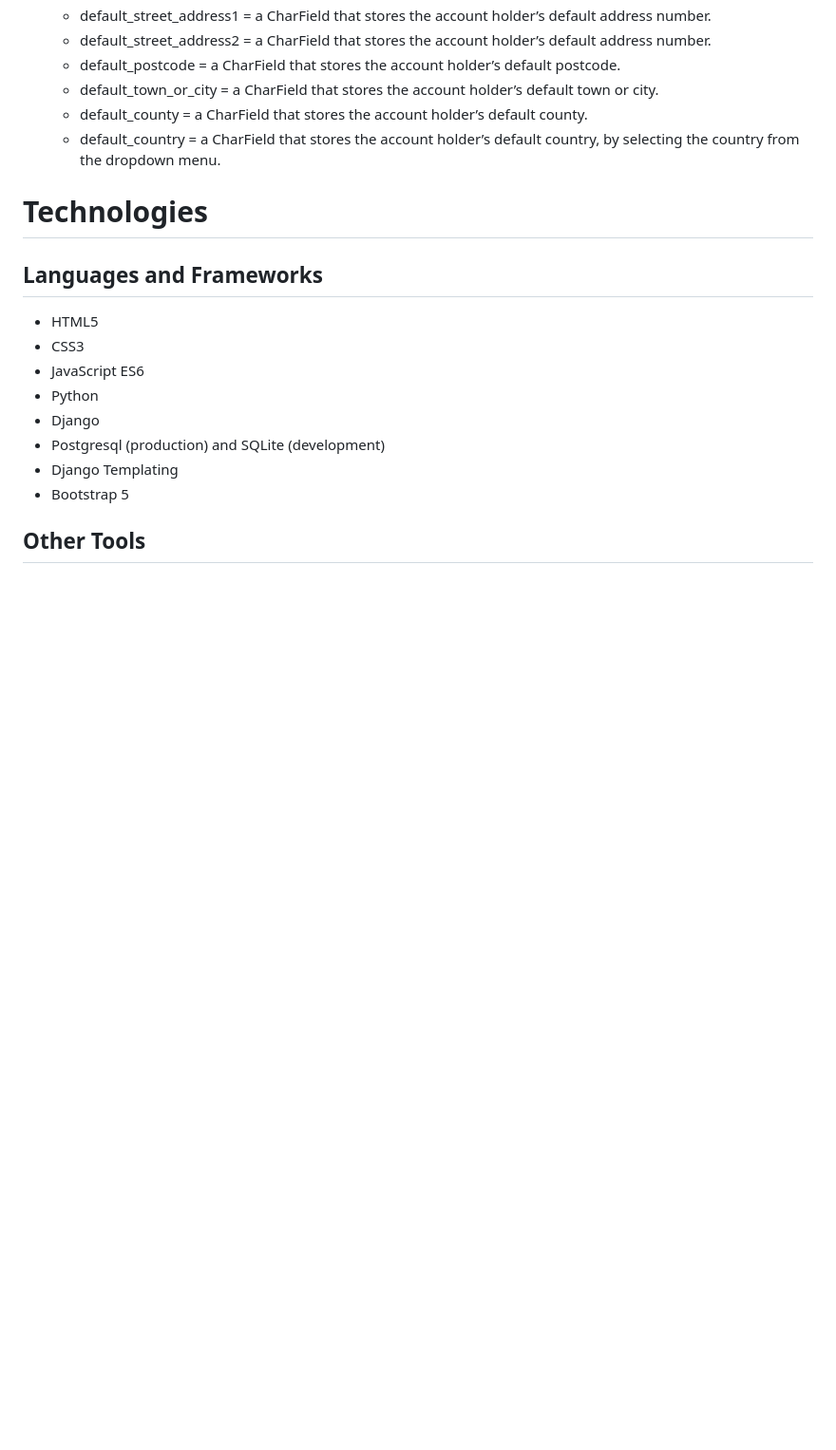
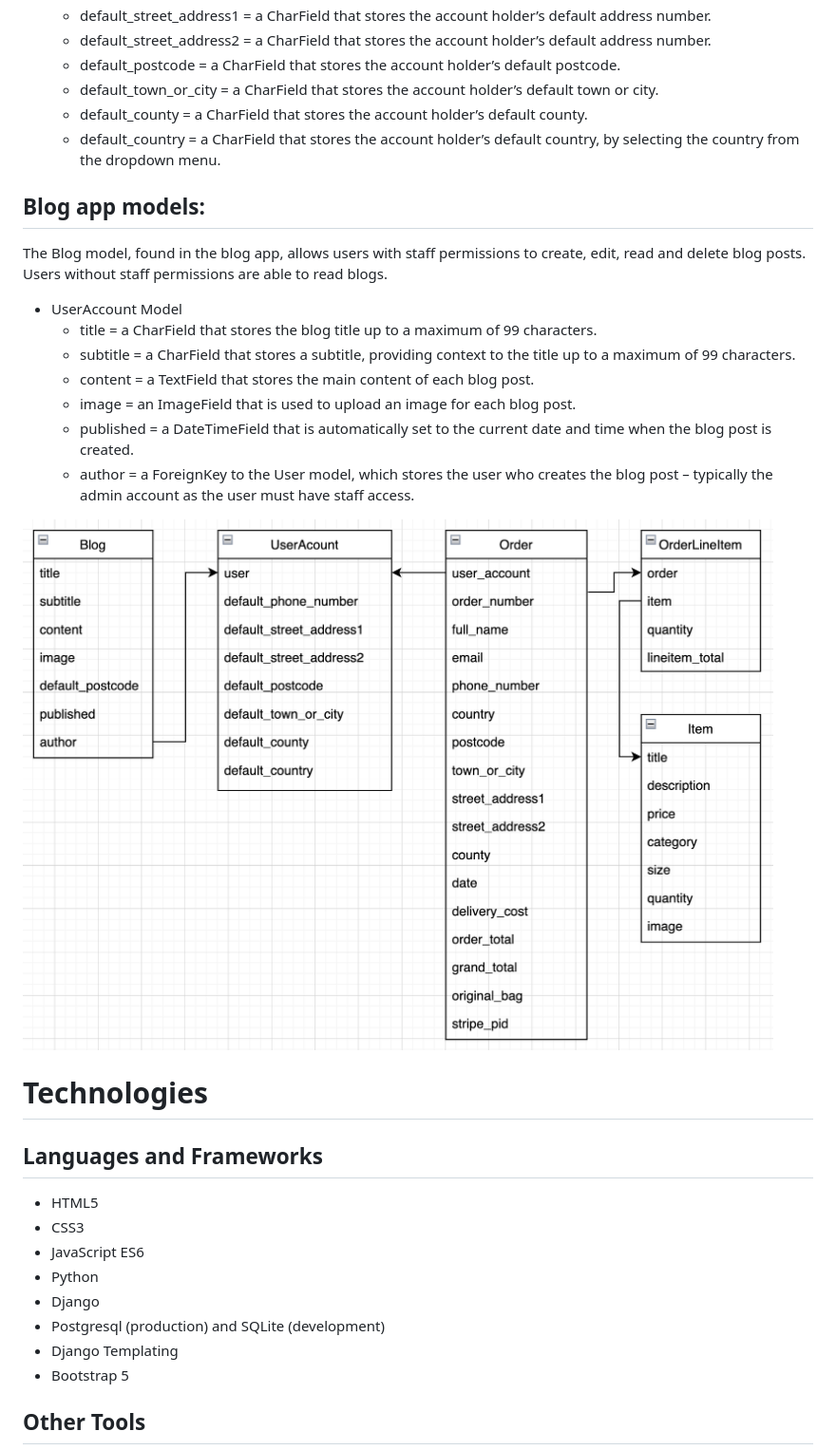
Before and after one commit to jdj0/milestone4-enoughalready, a Markdown page: README.md, the part around the change. Shown: that part at 95% size. Drawn GitHub-style; pictures changed too: static/media/ea_erd.png (added); blank space fills up the shorter version.

Commit message:
Add blog models and ERD schema to Read Me

```diff
--- a/README.md
+++ b/README.md
@@ -135,6 +135,19 @@ The UserAccount model, found in the accounts app, allows the user to create an a
     - default_town_or_city = a CharField that stores the account holder’s default town or city.
     - default_county = a CharField that stores the account holder’s default county.
     - default_country =  a CharField that stores the account holder’s default country, by selecting the country from the dropdown menu.
+
+## Blog app models:
+The Blog model, found in the blog app, allows users with staff permissions to create, edit, read and delete blog posts. Users without staff permissions are able to read blogs.
+
+- UserAccount Model
+    - title = a CharField that stores the blog title up to a maximum of 99 characters.
+    - subtitle = a CharField that stores a subtitle, providing context to the title up to a maximum of 99 characters.
+    - content = a TextField that stores the main content of each blog post.
+    - image = an ImageField that is used to upload an image for each blog post.
+    - published = a DateTimeField that is automatically set to the current date and time when the blog post is created.
+    - author = a ForeignKey to the User model, which stores the user who creates the blog post – typically the admin account as the user must have staff access.
+
+![ERD Diagram](static/media/ea_erd.png)
 
 # Technologies
 
```
Also changed, not shown: 1 other file.
